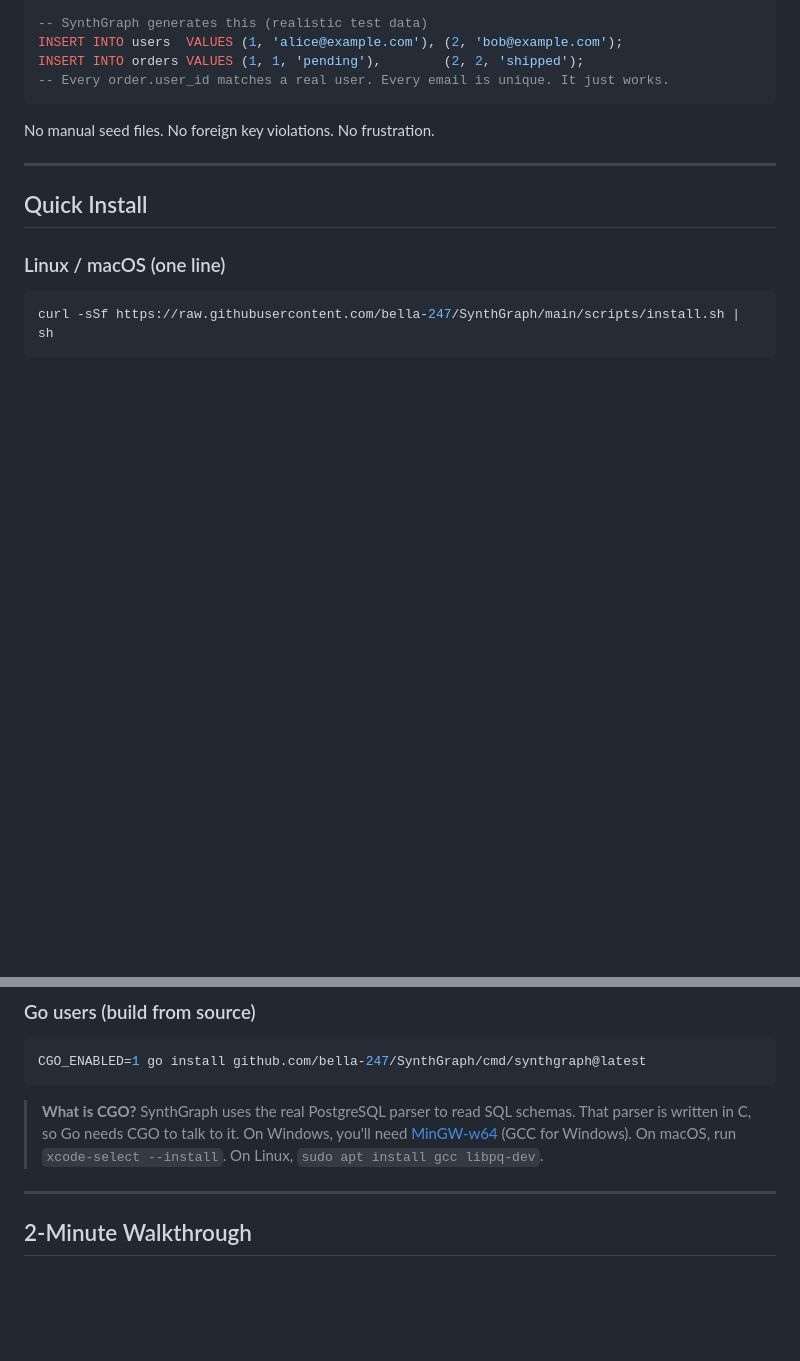
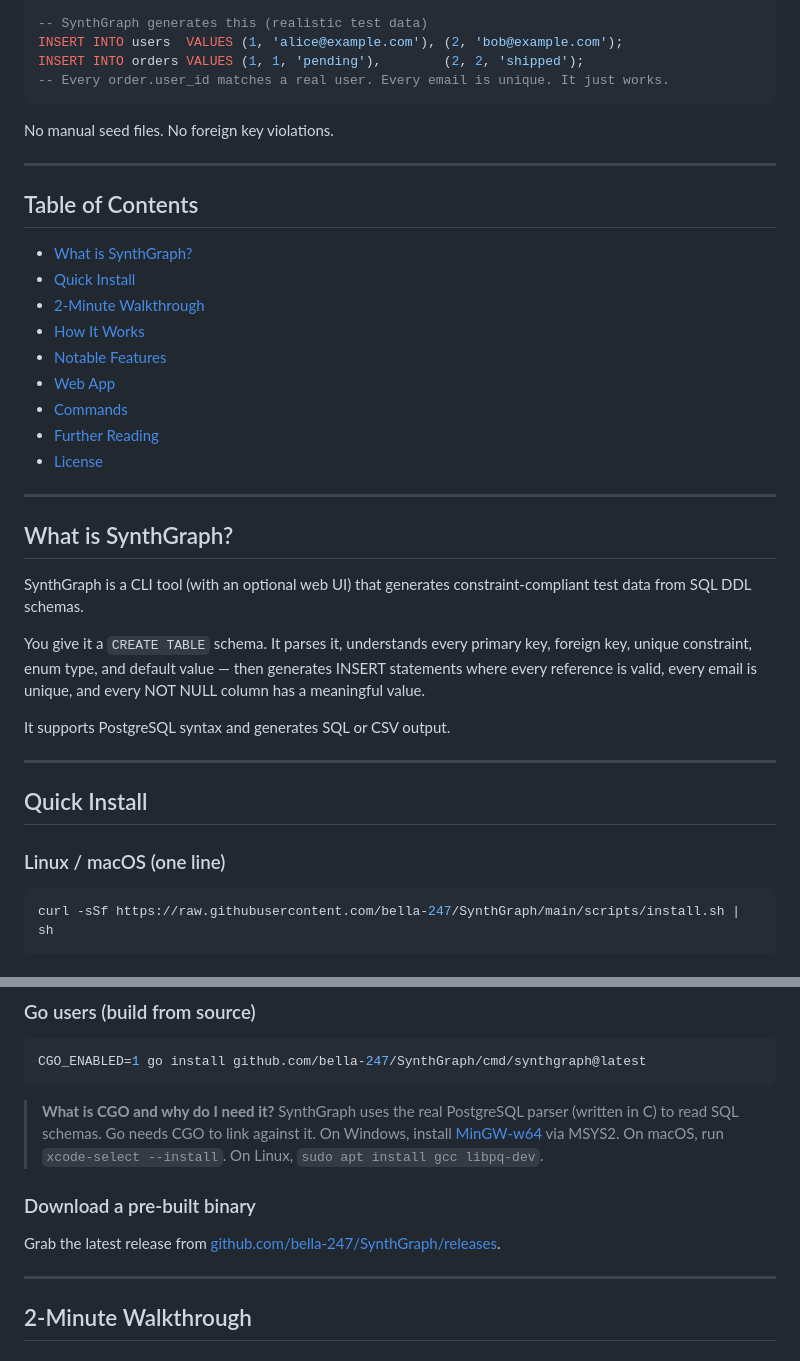
Before and after one commit to bella-247/SynthGraph, a Markdown page: README.md, 2 parts joined by grey strips. Drawn GitHub-style; blank space fills up the shorter version.

````diff
--- a/README.md
+++ b/README.md
@@ -13,7 +13,31 @@ INSERT INTO orders VALUES (1, 1, 'pending'),        (2, 2, 'shipped');
 -- Every order.user_id matches a real user. Every email is unique. It just works.
 ```
 
-No manual seed files. No foreign key violations. No frustration.
+No manual seed files. No foreign key violations.
+
+---
+
+## Table of Contents
+
+- [What is SynthGraph?](#what-is-synthgraph)
+- [Quick Install](#quick-install)
+- [2-Minute Walkthrough](#2-minute-walkthrough)
+- [How It Works](#how-it-works)
+- [Notable Features](#notable-features)
+- [Web App](#web-app)
+- [Commands](#commands)
+- [Further Reading](#further-reading)
+- [License](#license)
+
+---
+
+## What is SynthGraph?
+
+SynthGraph is a CLI tool (with an optional web UI) that generates constraint-compliant test data from SQL DDL schemas.
+
+You give it a `CREATE TABLE` schema. It parses it, understands every primary key, foreign key, unique constraint, enum type, and default value — then generates INSERT statements where every reference is valid, every email is unique, and every NOT NULL column has a meaningful value.
+
+It supports PostgreSQL syntax and generates SQL or CSV output.
 
 ---
 
@@ -37,7 +61,11 @@ irm https://raw.githubusercontent.com/bella-247/SynthGraph/main/scripts/install.
 CGO_ENABLED=1 go install github.com/bella-247/SynthGraph/cmd/synthgraph@latest
 ```
 
-> **What is CGO?** SynthGraph uses the real PostgreSQL parser to read SQL schemas. That parser is written in C, so Go needs CGO to talk to it. On Windows, you'll need [MinGW-w64](https://www.msys2.org/) (GCC for Windows). On macOS, run `xcode-select --install`. On Linux, `sudo apt install gcc libpq-dev`.
+> **What is CGO and why do I need it?** SynthGraph uses the real PostgreSQL parser (written in C) to read SQL schemas. Go needs CGO to link against it. On Windows, install [MinGW-w64](https://www.msys2.org/) via MSYS2. On macOS, run `xcode-select --install`. On Linux, `sudo apt install gcc libpq-dev`.
+
+### Download a pre-built binary
+
+Grab the latest release from [github.com/bella-247/SynthGraph/releases](https://github.com/bella-247/SynthGraph/releases).
 
 ---
 
````
Also changed, not shown: other parts of README.md (+65 -67 lines).
